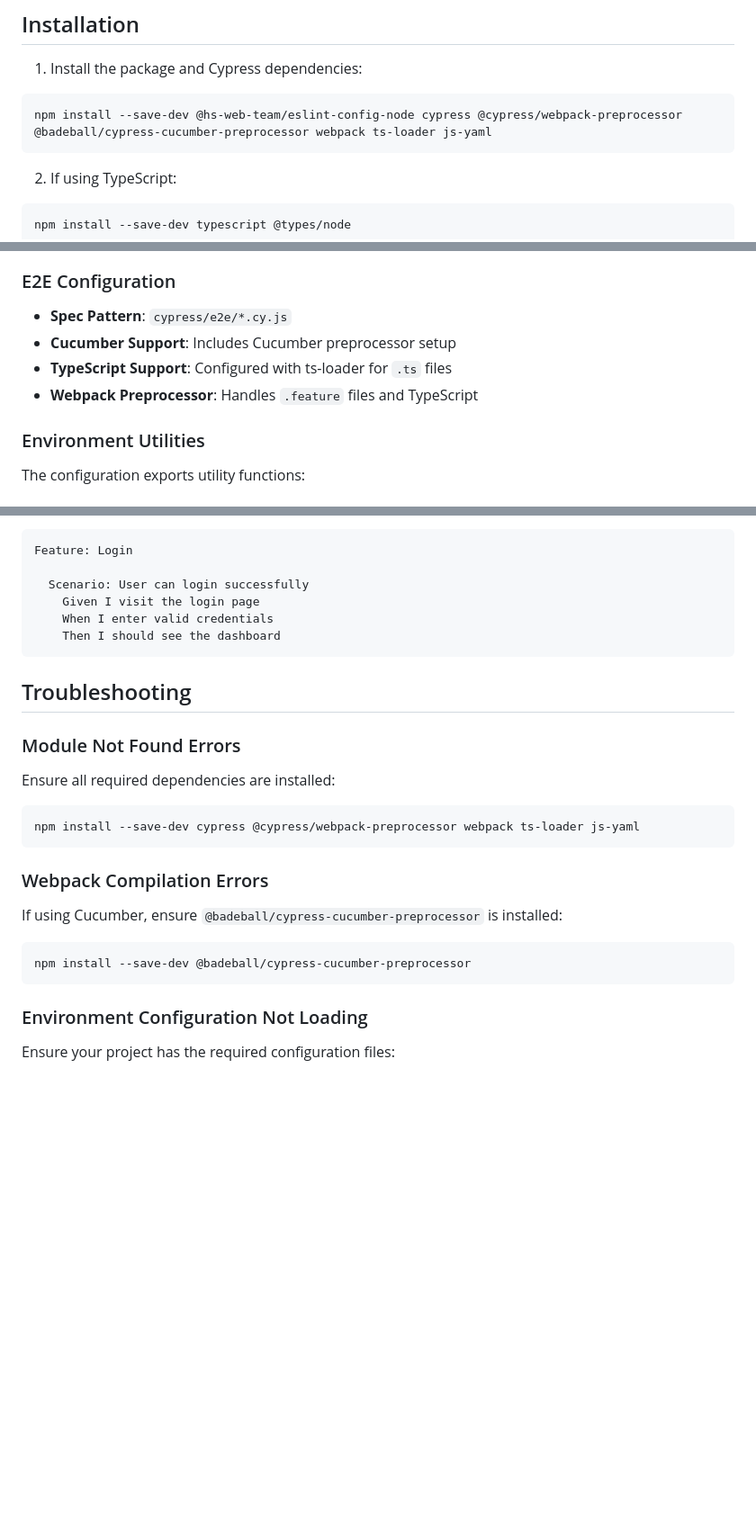
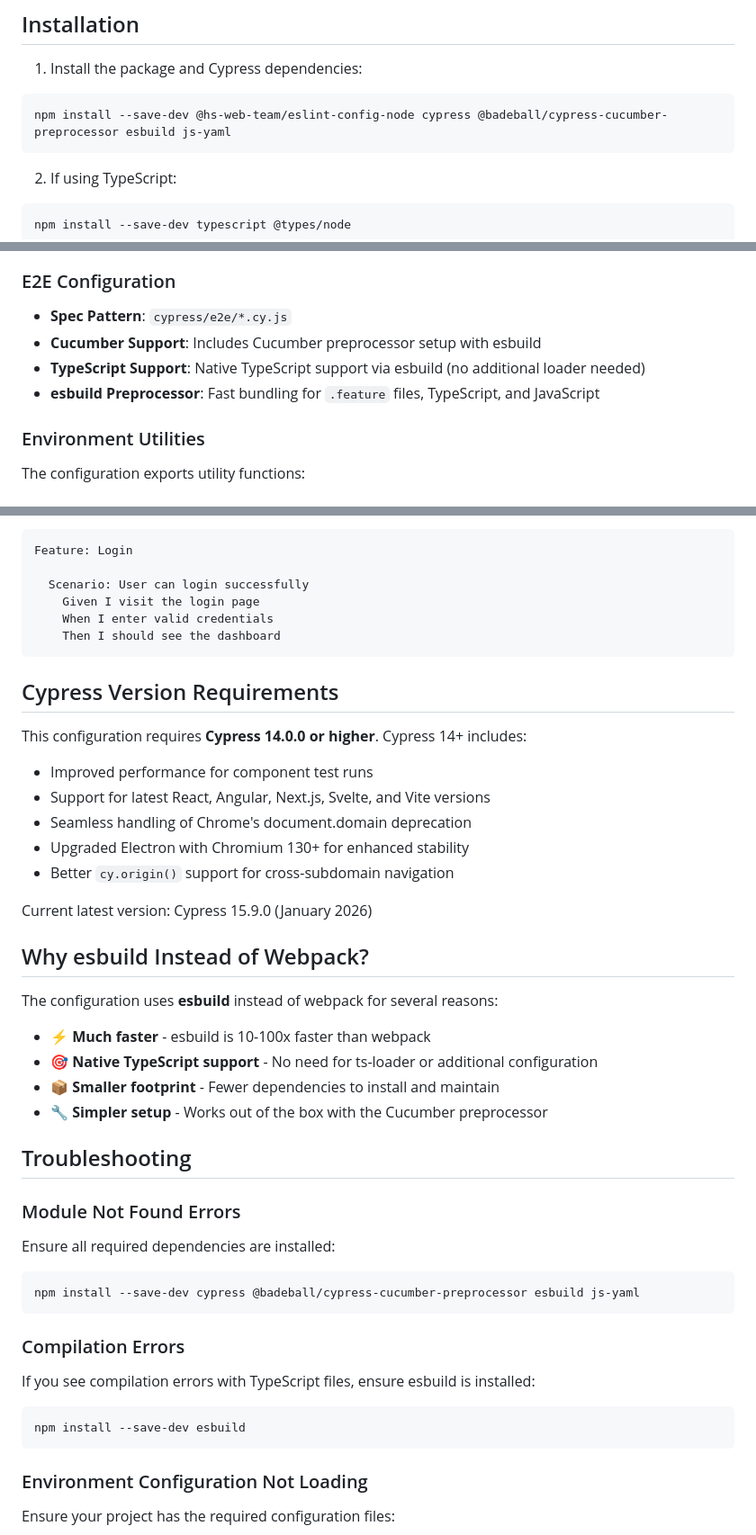
Before and after one commit to HubSpotWebTeam/wt-eslint-node, a Markdown page: examples/cypress-usage.md, 3 parts joined by grey strips. Shown at 90% size. Rendered like a GitHub page; blank space fills up the shorter version.

Commit message:
docs: update Cypress usage documentation to reflect changes in installation, configuration, and the transition from Webpack to esbuild for improved performance and simplicity

````diff
--- a/examples/cypress-usage.md
+++ b/examples/cypress-usage.md
@@ -7,7 +7,7 @@ This package provides a shared Cypress configuration for E2E testing in HubSpot
 1. Install the package and Cypress dependencies:
 
 ```bash
-npm install --save-dev @hs-web-team/eslint-config-node cypress @cypress/webpack-preprocessor @badeball/cypress-cucumber-preprocessor webpack ts-loader js-yaml
+npm install --save-dev @hs-web-team/eslint-config-node cypress @badeball/cypress-cucumber-preprocessor esbuild js-yaml
 ```
 
 2. If using TypeScript:
@@ -88,9 +88,9 @@ The shared configuration includes:
 ### E2E Configuration
 
 - **Spec Pattern**: `cypress/e2e/*.cy.js`
-- **Cucumber Support**: Includes Cucumber preprocessor setup
-- **TypeScript Support**: Configured with ts-loader for `.ts` files
-- **Webpack Preprocessor**: Handles `.feature` files and TypeScript
+- **Cucumber Support**: Includes Cucumber preprocessor setup with esbuild
+- **TypeScript Support**: Native TypeScript support via esbuild (no additional loader needed)
+- **esbuild Preprocessor**: Fast bundling for `.feature` files, TypeScript, and JavaScript
 
 ### Environment Utilities
 
@@ -327,20 +327,41 @@ Feature: Login
     Then I should see the dashboard
 ```
 
+## Cypress Version Requirements
+
+This configuration requires **Cypress 14.0.0 or higher**. Cypress 14+ includes:
+
+- Improved performance for component test runs
+- Support for latest React, Angular, Next.js, Svelte, and Vite versions
+- Seamless handling of Chrome's document.domain deprecation
+- Upgraded Electron with Chromium 130+ for enhanced stability
+- Better `cy.origin()` support for cross-subdomain navigation
+
+Current latest version: Cypress 15.9.0 (January 2026)
+
+## Why esbuild Instead of Webpack?
+
+The configuration uses **esbuild** instead of webpack for several reasons:
+
+- ⚡ **Much faster** - esbuild is 10-100x faster than webpack
+- 🎯 **Native TypeScript support** - No need for ts-loader or additional configuration
+- 📦 **Smaller footprint** - Fewer dependencies to install and maintain
+- 🔧 **Simpler setup** - Works out of the box with the Cucumber preprocessor
+
 ## Troubleshooting
 
 ### Module Not Found Errors
 
 Ensure all required dependencies are installed:
 ```bash
-npm install --save-dev cypress @cypress/webpack-preprocessor webpack ts-loader js-yaml
+npm install --save-dev cypress @badeball/cypress-cucumber-preprocessor esbuild js-yaml
 ```
 
-### Webpack Compilation Errors
+### Compilation Errors
 
-If using Cucumber, ensure `@badeball/cypress-cucumber-preprocessor` is installed:
+If you see compilation errors with TypeScript files, ensure esbuild is installed:
 ```bash
-npm install --save-dev @badeball/cypress-cucumber-preprocessor
+npm install --save-dev esbuild
 ```
 
 ### Environment Configuration Not Loading
````
Also changed, not shown: other parts of examples/cypress-usage.md (+1 -1 lines).
